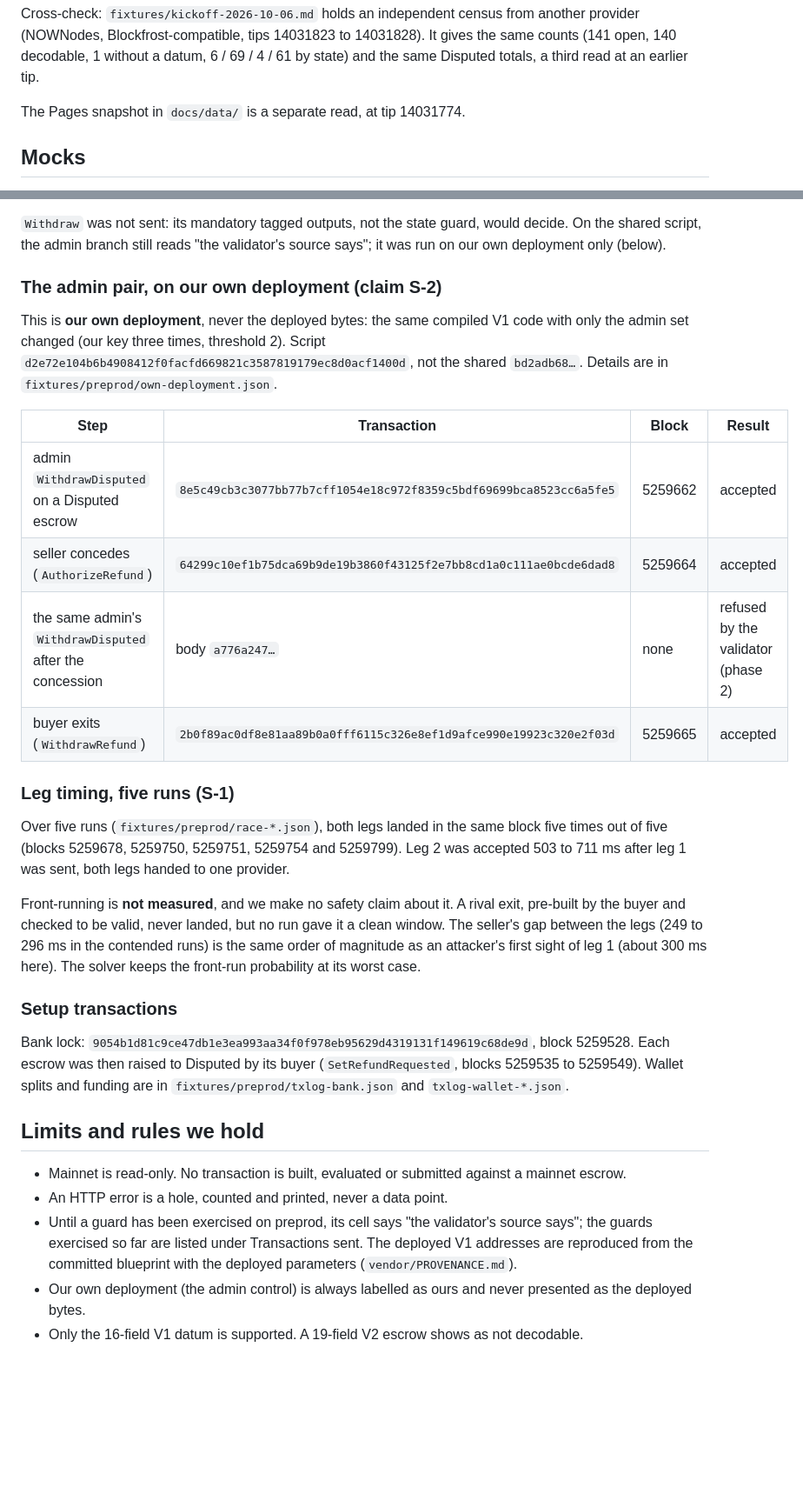
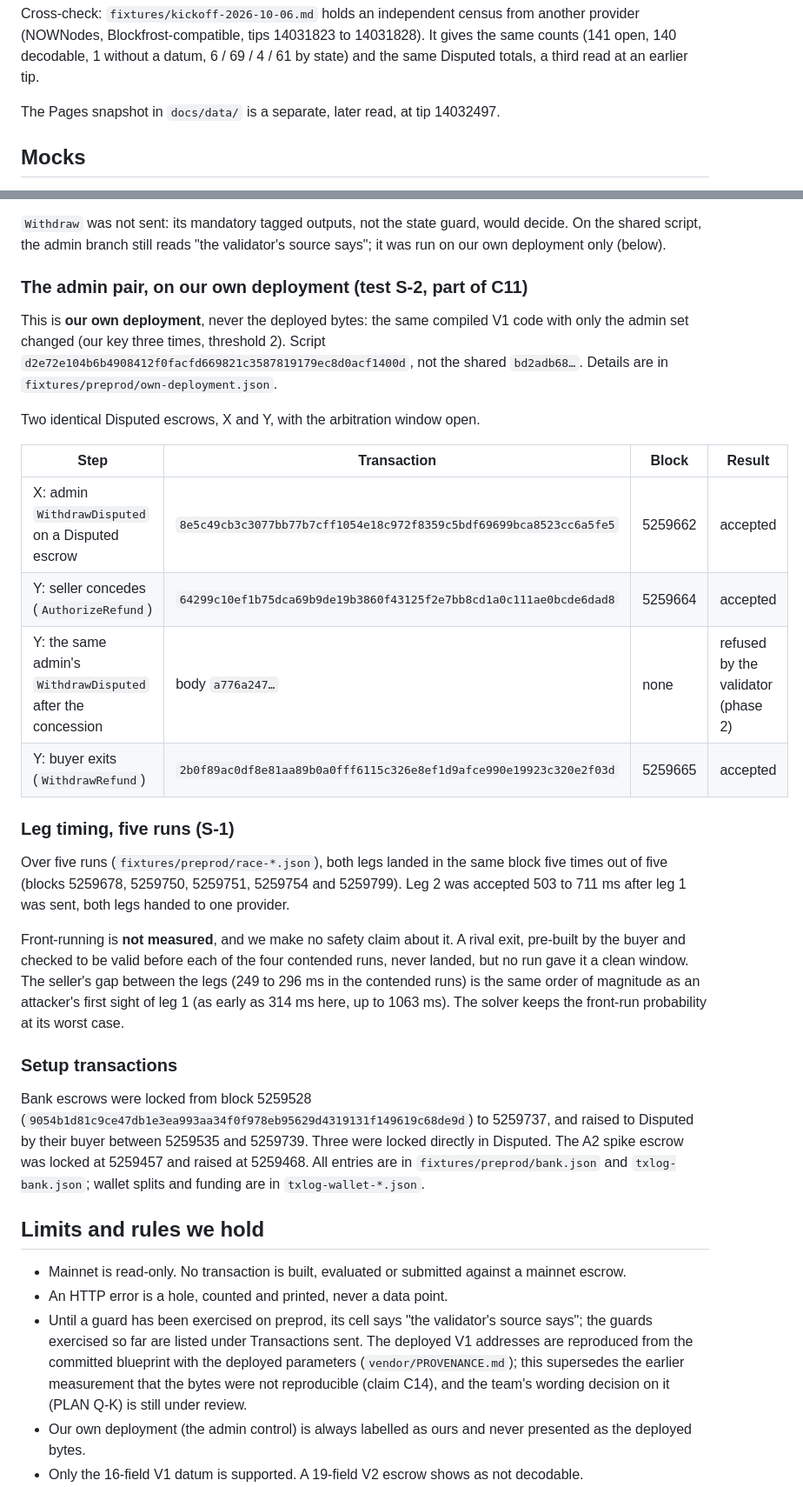
Before and after one commit to BuzzBallz/Brume, a Markdown page: README.md, 2 parts joined by grey strips. Shown at 87% size. Drawn GitHub-style; blank space fills up the shorter version.

Commit message:
docs: align the README with the evidence files after the claims check

```diff
--- a/README.md
+++ b/README.md
@@ -57,7 +58,7 @@ The decoder is checked three ways in `src/census/census.test.ts`: against Koios'
 
 Cross-check: `fixtures/kickoff-2026-10-06.md` holds an independent census from another provider (NOWNodes, Blockfrost-compatible, tips 14031823 to 14031828). It gives the same counts (141 open, 140 decodable, 1 without a datum, 6 / 69 / 4 / 61 by state) and the same Disputed totals, a third read at an earlier tip.
 
-The Pages snapshot in `docs/data/` is a separate read, at tip 14031774.
+The Pages snapshot in `docs/data/` is a separate, later read, at tip 14032497.
 
 ## Mocks
 
@@ -122,32 +123,34 @@ After the seller's `AuthorizeRefund` alone, with no exit signed, every branch th
 
 `Withdraw` was not sent: its mandatory tagged outputs, not the state guard, would decide. On the shared script, the admin branch still reads "the validator's source says"; it was run on our own deployment only (below).
 
-### The admin pair, on our own deployment (claim S-2)
+### The admin pair, on our own deployment (test S-2, part of C11)
 
 This is **our own deployment**, never the deployed bytes: the same compiled V1 code with only the admin set changed (our key three times, threshold 2). Script `d2e72e104b6b4908412f0facfd669821c3587819179ec8d0acf1400d`, not the shared `bd2adb68…`. Details are in `fixtures/preprod/own-deployment.json`.
 
+Two identical Disputed escrows, X and Y, with the arbitration window open.
+
 | Step | Transaction | Block | Result |
 |---|---|---|---|
-| admin `WithdrawDisputed` on a Disputed escrow | `8e5c49cb3c3077bb77b7cff1054e18c972f8359c5bdf69699bca8523cc6a5fe5` | 5259662 | accepted |
-| seller concedes (`AuthorizeRefund`) | `64299c10ef1b75dca69b9de19b3860f43125f2e7bb8cd1a0c111ae0bcde6dad8` | 5259664 | accepted |
-| the same admin's `WithdrawDisputed` after the concession | body `a776a247…` | none | refused by the validator (phase 2) |
-| buyer exits (`WithdrawRefund`) | `2b0f89ac0df8e81aa89b0a0fff6115c326e8ef1d9afce990e19923c320e2f03d` | 5259665 | accepted |
+| X: admin `WithdrawDisputed` on a Disputed escrow | `8e5c49cb3c3077bb77b7cff1054e18c972f8359c5bdf69699bca8523cc6a5fe5` | 5259662 | accepted |
+| Y: seller concedes (`AuthorizeRefund`) | `64299c10ef1b75dca69b9de19b3860f43125f2e7bb8cd1a0c111ae0bcde6dad8` | 5259664 | accepted |
+| Y: the same admin's `WithdrawDisputed` after the concession | body `a776a247…` | none | refused by the validator (phase 2) |
+| Y: buyer exits (`WithdrawRefund`) | `2b0f89ac0df8e81aa89b0a0fff6115c326e8ef1d9afce990e19923c320e2f03d` | 5259665 | accepted |
 
 ### Leg timing, five runs (S-1)
 
 Over five runs (`fixtures/preprod/race-*.json`), both legs landed in the same block five times out of five (blocks 5259678, 5259750, 5259751, 5259754 and 5259799). Leg 2 was accepted 503 to 711 ms after leg 1 was sent, both legs handed to one provider.
 
-Front-running is **not measured**, and we make no safety claim about it. A rival exit, pre-built by the buyer and checked to be valid, never landed, but no run gave it a clean window. The seller's gap between the legs (249 to 296 ms in the contended runs) is the same order of magnitude as an attacker's first sight of leg 1 (about 300 ms here). The solver keeps the front-run probability at its worst case.
+Front-running is **not measured**, and we make no safety claim about it. A rival exit, pre-built by the buyer and checked to be valid before each of the four contended runs, never landed, but no run gave it a clean window. The seller's gap between the legs (249 to 296 ms in the contended runs) is the same order of magnitude as an attacker's first sight of leg 1 (as early as 314 ms here, up to 1063 ms). The solver keeps the front-run probability at its worst case.
 
 ### Setup transactions
 
-Bank lock: `9054b1d81c9ce47db1e3ea993aa34f0f978eb95629d4319131f149619c68de9d`, block 5259528. Each escrow was then raised to Disputed by its buyer (`SetRefundRequested`, blocks 5259535 to 5259549). Wallet splits and funding are in `fixtures/preprod/txlog-bank.json` and `txlog-wallet-*.json`.
+Bank escrows were locked from block 5259528 (`9054b1d81c9ce47db1e3ea993aa34f0f978eb95629d4319131f149619c68de9d`) to 5259737, and raised to Disputed by their buyer between 5259535 and 5259739. Three were locked directly in Disputed. The A2 spike escrow was locked at 5259457 and raised at 5259468. All entries are in `fixtures/preprod/bank.json` and `txlog-bank.json`; wallet splits and funding are in `txlog-wallet-*.json`.
 
 ## Limits and rules we hold
 
 - Mainnet is read-only. No transaction is built, evaluated or submitted against a mainnet escrow.
 - An HTTP error is a hole, counted and printed, never a data point.
-- Until a guard has been exercised on preprod, its cell says "the validator's source says"; the guards exercised so far are listed under Transactions sent. The deployed V1 addresses are reproduced from the committed blueprint with the deployed parameters (`vendor/PROVENANCE.md`).
+- Until a guard has been exercised on preprod, its cell says "the validator's source says"; the guards exercised so far are listed under Transactions sent. The deployed V1 addresses are reproduced from the committed blueprint with the deployed parameters (`vendor/PROVENANCE.md`); this supersedes the earlier measurement that the bytes were not reproducible (claim C14), and the team's wording decision on it (PLAN Q-K) is still under review.
 - Our own deployment (the admin control) is always labelled as ours and never presented as the deployed bytes.
 - Only the 16-field V1 datum is supported. A 19-field V2 escrow shows as not decodable.
 - Keys come from `.env` only. Nothing secret is printed or committed.
```
Also changed, not shown: other parts of README.md (+6 -5 lines).
